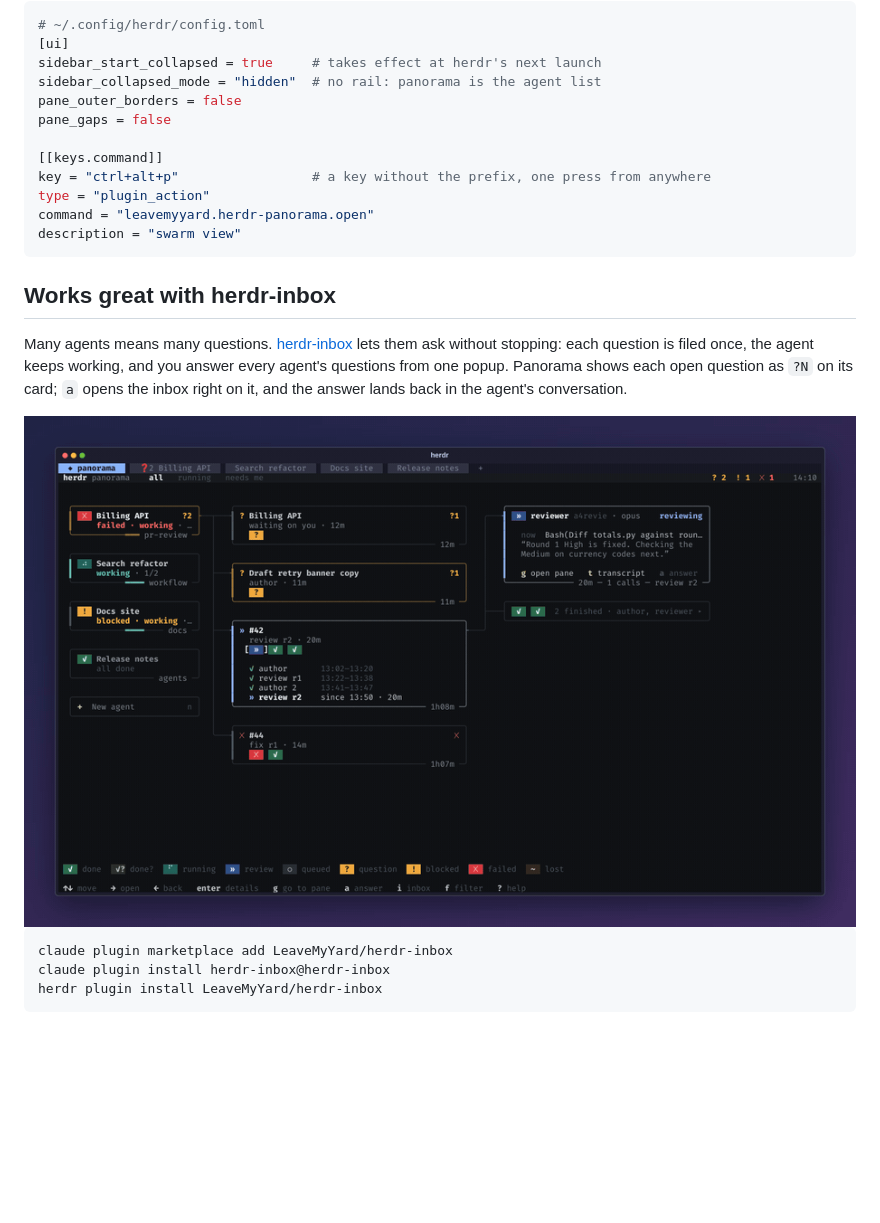
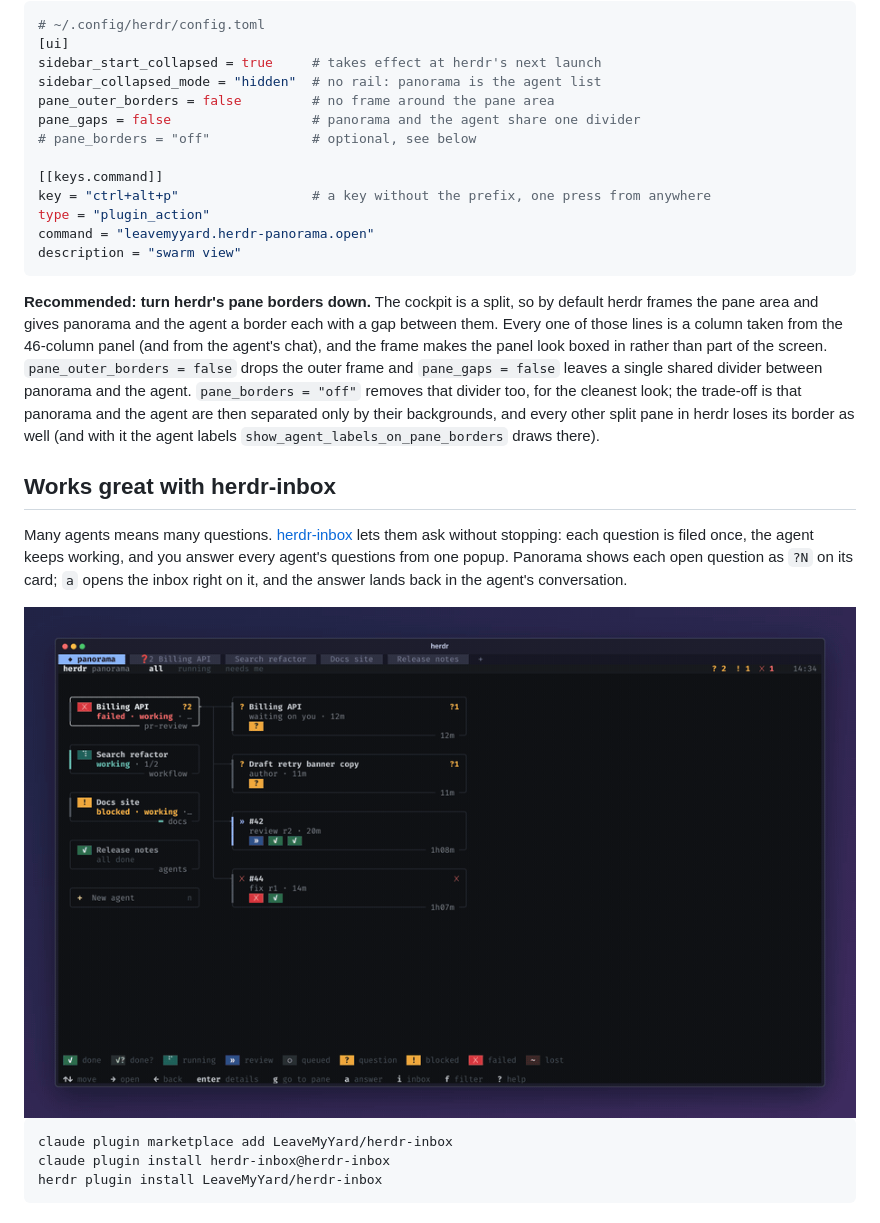
Before and after one commit to LeaveMyYard/herdr-panorama, a Markdown page: README.md, the part around the change. GitHub-like rendering; pictures changed too: docs/media/herdr-demo.gif; blank space fills up the shorter version.

Commit message:
README cockpit: recommend turning herdr's pane borders down; demo media glyph fix
Explains why (each border and gap is a column taken from the 46-column panel, and the frame
boxes the panel in), what pane_outer_borders = false and pane_gaps = false do, and the
trade-off of pane_borders = "off". The combined demo MP4/GIF is re-rendered with readable
⏳/⚠ glyphs in the inbox toast (same files as herdr-inbox #35).

Co-Authored-By: Claude Opus 5.5 <noreply@anthropic.com>
Claude-Session: https://claude.ai/code/session_01W7b3scH1UiHHDCEbzvehm4

````diff
--- a/README.md
+++ b/README.md
@@ -79,8 +79,9 @@ dock_keep_focus = true        # Enter in the docked list keeps the keyboard on p
 [ui]
 sidebar_start_collapsed = true     # takes effect at herdr's next launch
 sidebar_collapsed_mode = "hidden"  # no rail: panorama is the agent list
-pane_outer_borders = false
-pane_gaps = false
+pane_outer_borders = false         # no frame around the pane area
+pane_gaps = false                  # panorama and the agent share one divider
+# pane_borders = "off"             # optional, see below
 
 [[keys.command]]
 key = "ctrl+alt+p"                 # a key without the prefix, one press from anywhere
@@ -88,6 +89,16 @@ type = "plugin_action"
 command = "leavemyyard.herdr-panorama.open"
 description = "swarm view"
 ```
+
+**Recommended: turn herdr's pane borders down.** The cockpit is a split, so by default herdr
+frames the pane area and gives panorama and the agent a border each with a gap between them.
+Every one of those lines is a column taken from the 46-column panel (and from the agent's
+chat), and the frame makes the panel look boxed in rather than part of the screen.
+`pane_outer_borders = false` drops the outer frame and `pane_gaps = false` leaves a single
+shared divider between panorama and the agent. `pane_borders = "off"` removes that divider
+too, for the cleanest look; the trade-off is that panorama and the agent are then separated
+only by their backgrounds, and every other split pane in herdr loses its border as well (and
+with it the agent labels `show_agent_labels_on_pane_borders` draws there).
 
 ## Works great with herdr-inbox
 
````
Also changed, not shown: 1 other file.
